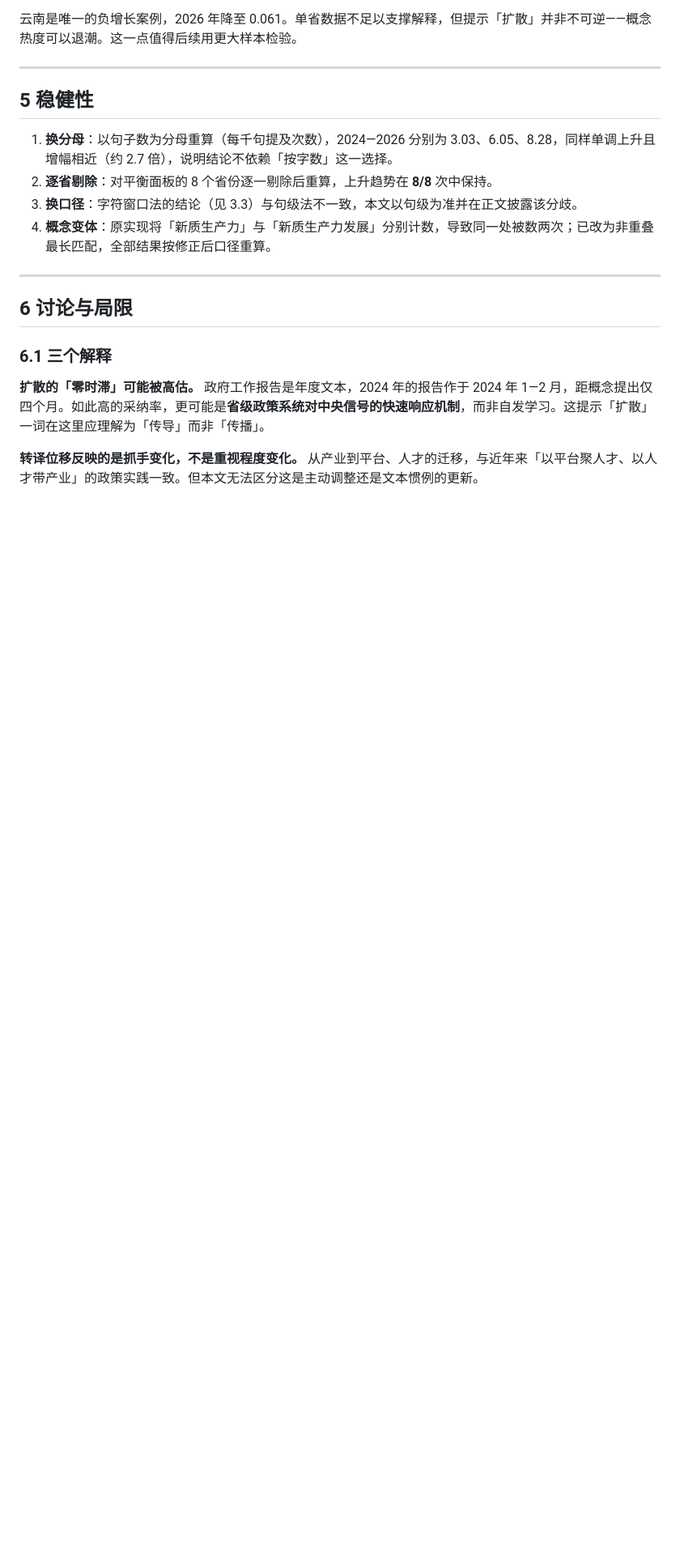
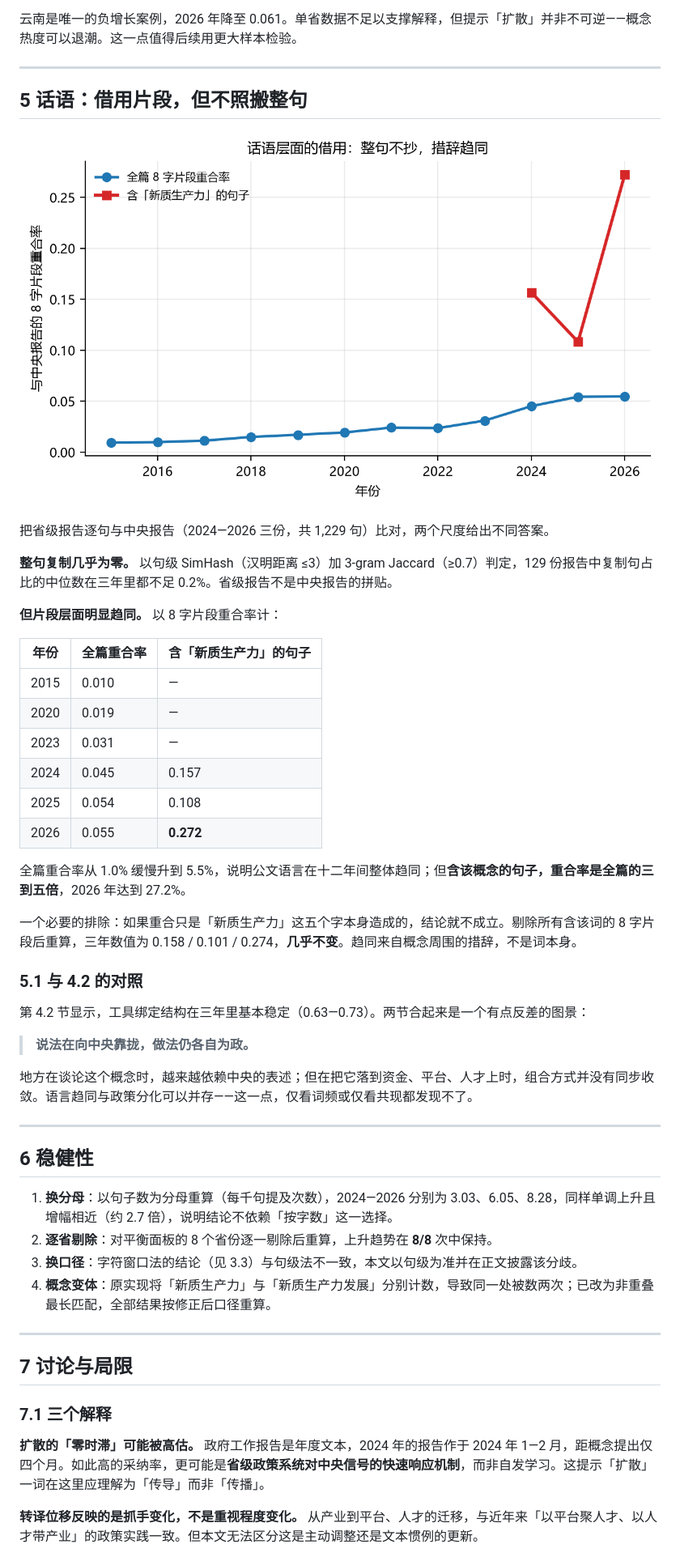
Before and after one commit to sdldw/gov-report-atlas, a Markdown page: docs/report.md, the part around one of its changes. Shown at 81% size. Drawn GitHub-style; pictures changed too: docs/figs/fig4_copy.png (added); blank space fills up the shorter version.

Commit message:
feat: phrase-level overlap with central reports; section 5 and fig4

```diff
--- a/docs/report.md
+++ b/docs/report.md
@@ -157,7 +157,40 @@ $$\text{share} = \frac{\text{概念出现次数}}{\text{正文汉字总数}} \ti
 
 ---
 
-## 5 稳健性
+## 5 话语：借用片段，但不照搬整句
+
+![话语借用](figs/fig4_copy.png)
+
+把省级报告逐句与中央报告（2024—2026 三份，共 1,229 句）比对，两个尺度给出不同答案。
+
+**整句复制几乎为零。** 以句级 SimHash（汉明距离 ≤3）加 3-gram Jaccard（≥0.7）判定，129 份报告中复制句占比的中位数在三年里都不足 0.2%。省级报告不是中央报告的拼贴。
+
+**但片段层面明显趋同。** 以 8 字片段重合率计：
+
+| 年份 | 全篇重合率 | 含「新质生产力」的句子 |
+|---|---|---|
+| 2015 | 0.010 | — |
+| 2020 | 0.019 | — |
+| 2023 | 0.031 | — |
+| 2024 | 0.045 | 0.157 |
+| 2025 | 0.054 | 0.108 |
+| 2026 | 0.055 | **0.272** |
+
+全篇重合率从 1.0% 缓慢升到 5.5%，说明公文语言在十二年间整体趋同；但**含该概念的句子，重合率是全篇的三到五倍**，2026 年达到 27.2%。
+
+一个必要的排除：如果重合只是「新质生产力」这五个字本身造成的，结论就不成立。剔除所有含该词的 8 字片段后重算，三年数值为 0.158 / 0.101 / 0.274，**几乎不变**。趋同来自概念周围的措辞，不是词本身。
+
+### 5.1 与 4.2 的对照
+
+第 4.2 节显示，工具绑定结构在三年里基本稳定（0.63—0.73）。两节合起来是一个有点反差的图景：
+
+> **说法在向中央靠拢，做法仍各自为政。**
+
+地方在谈论这个概念时，越来越依赖中央的表述；但在把它落到资金、平台、人才上时，组合方式并没有同步收敛。语言趋同与政策分化可以并存——这一点，仅看词频或仅看共现都发现不了。
+
+---
+
+## 6 稳健性
 
 1. **换分母**：以句子数为分母重算（每千句提及次数），2024—2026 分别为 3.03、6.05、8.28，同样单调上升且增幅相近（约 2.7 倍），说明结论不依赖「按字数」这一选择。
 2. **逐省剔除**：对平衡面板的 8 个省份逐一剔除后重算，上升趋势在 **8/8** 次中保持。
@@ -166,9 +199,9 @@ $$\text{share} = \frac{\text{概念出现次数}}{\text{正文汉字总数}} \ti
 
 ---
 
-## 6 讨论与局限
+## 7 讨论与局限
 
-### 6.1 三个解释
+### 7.1 三个解释
 
 **扩散的「零时滞」可能被高估。** 政府工作报告是年度文本，2024 年的报告作于 2024 年 1—2 月，距概念提出仅四个月。如此高的采纳率，更可能是**省级政策系统对中央信号的快速响应机制**，而非自发学习。这提示「扩散」一词在这里应理解为「传导」而非「传播」。
 
```
Also changed, not shown: other parts of docs/report.md (+5 -5 lines), README.md (+2 -0 lines), 3 other files.
